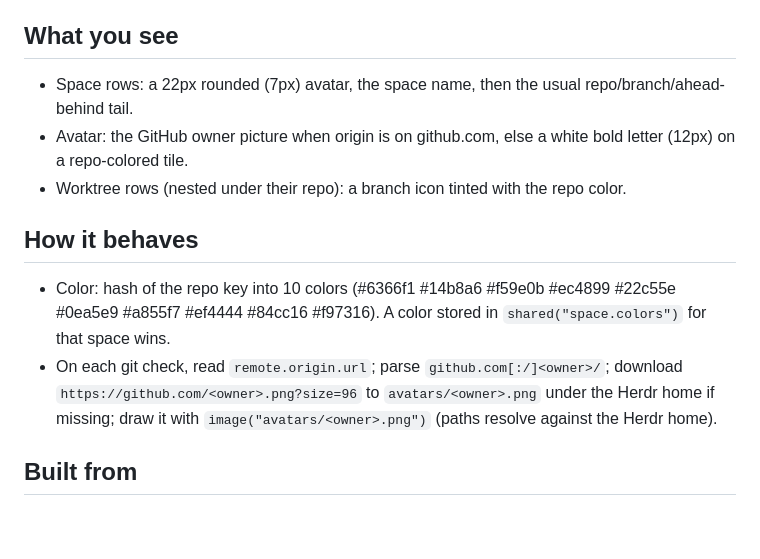
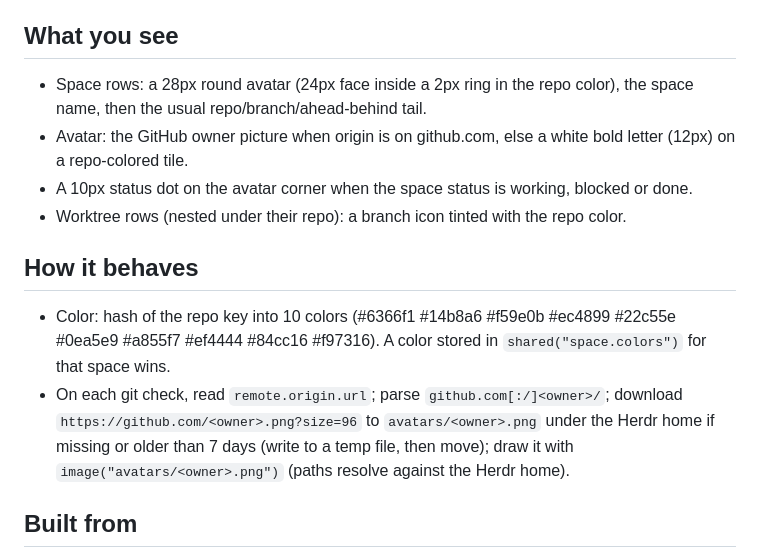
Before and after one commit to cmg8431/herdr-crest, a Markdown page: RECIPE.md, the part around the change. Rendered like a GitHub page; blank space fills up the shorter version.

```diff
--- a/RECIPE.md
+++ b/RECIPE.md
@@ -3,13 +3,14 @@
 A Spaces sidebar where each space wears its GitHub owner's picture, and a repo's worktrees share a color.
 
 ## What you see
-- Space rows: a 22px rounded (7px) avatar, the space name, then the usual repo/branch/ahead-behind tail.
+- Space rows: a 28px round avatar (24px face inside a 2px ring in the repo color), the space name, then the usual repo/branch/ahead-behind tail.
 - Avatar: the GitHub owner picture when origin is on github.com, else a white bold letter (12px) on a repo-colored tile.
+- A 10px status dot on the avatar corner when the space status is working, blocked or done.
 - Worktree rows (nested under their repo): a branch icon tinted with the repo color.
 
 ## How it behaves
 - Color: hash of the repo key into 10 colors (#6366f1 #14b8a6 #f59e0b #ec4899 #22c55e #0ea5e9 #a855f7 #ef4444 #84cc16 #f97316). A color stored in `shared("space.colors")` for that space wins.
-- On each git check, read `remote.origin.url`; parse `github.com[:/]<owner>/`; download `https://github.com/<owner>.png?size=96` to `avatars/<owner>.png` under the Herdr home if missing; draw it with `image("avatars/<owner>.png")` (paths resolve against the Herdr home).
+- On each git check, read `remote.origin.url`; parse `github.com[:/]<owner>/`; download `https://github.com/<owner>.png?size=96` to `avatars/<owner>.png` under the Herdr home if missing or older than 7 days (write to a temp file, then move); draw it with `image("avatars/<owner>.png")` (paths resolve against the Herdr home).
 
 ## Built from
 A clone of the shipped `spaces` mod (`mod.clone`), with the avatar code in `row()` and `check()` changed. Uses `exec`, `image`, `shared`.
```
Also changed, not shown: README.md (+46 -12 lines), assets/preview.png (added), 4 other files.
